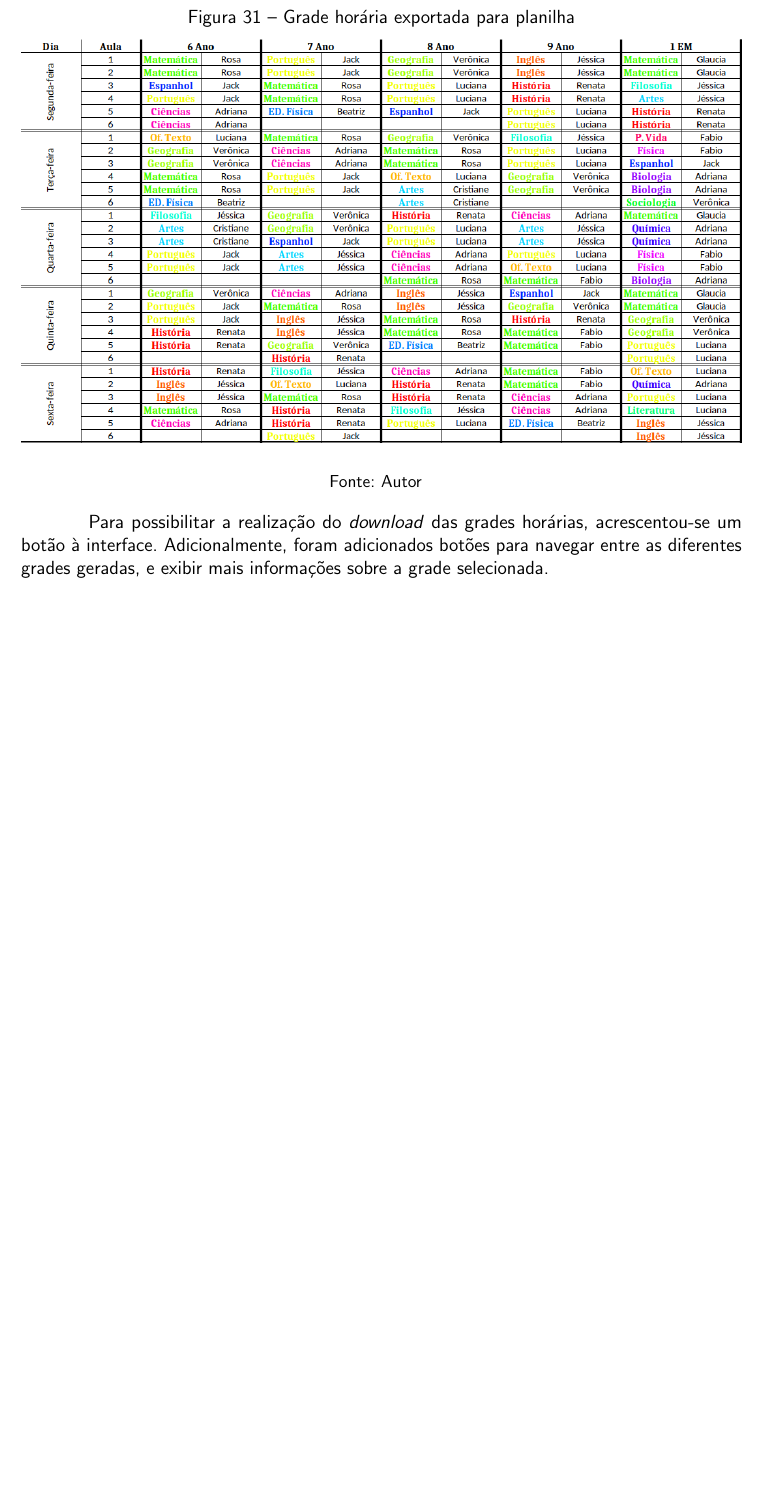
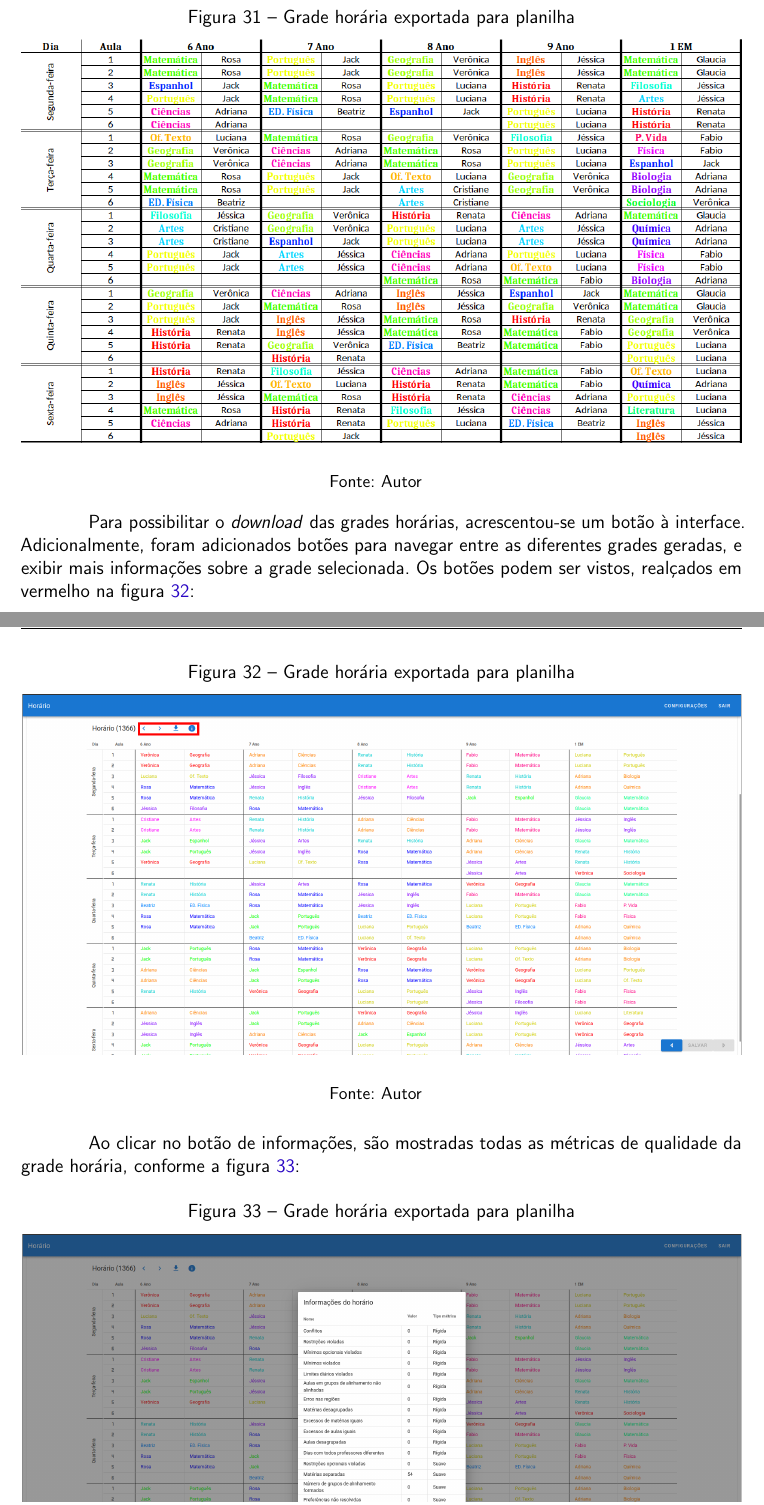
Before and after one commit to allanwk/tcc, a LaTeX thesis (utfpr-tcc.tex, which reads estrutura/textuais/incrementos/incremento8.tex): part of page 45 of 47 before the commit and two parts of pages 45 and 46 of 48 after it, the two joined at a grey line, cut so that both start at the same text, the shorter picture padded with empty space. Compiled offline with pdfLaTeX.

Commit message:
Atualização incremento 8

```diff
--- a/estrutura/textuais/incrementos/incremento8.tex
+++ b/estrutura/textuais/incrementos/incremento8.tex
@@ -12,4 +12,19 @@ Para possibilitar a exportação neste formato, utilizou-se o pacote \textit{Nod
 	\label{fig:gradeExportada}
 \end{figure}
 
-Para possibilitar a realização do \textit{download} das grades horárias, acrescentou-se um botão à interface. Adicionalmente, foram adicionados botões para navegar entre as diferentes grades geradas, e exibir mais informações sobre a grade selecionada.
+Para possibilitar o \textit{download} das grades horárias, acrescentou-se um botão à interface. Adicionalmente, foram adicionados botões para navegar entre as diferentes grades geradas, e exibir mais informações sobre a grade selecionada. Os botões podem ser vistos, realçados em vermelho na figura \ref{fig:botoes}:
+
+\begin{figure}[!htb]
+	\centering
+	\caption{Grade horária exportada para planilha}
+	\includegraphics[width=1\textwidth]{./dados/figuras/botoes_grade}
+	\fonte{Autor}
+	\label{fig:botoes}
+\end{figure}
+\pagebreak
+
+Ao clicar no botão de informações, são mostradas todas as métricas de qualidade da grade horária, conforme a figura \ref{fig:informacoesHorario}:
+
+\begin{figure}[!htb]
+	\centering
+	\caption{Grade horária exportada para planilha}
```
Also changed, not shown: dados/figuras/botaoBaixar.png (deleted), dados/figuras/botoes_grade.png (added), dados/figuras/informacoes_horario.png (added), utfpr-tcc.pdf, estrutura/textuais/incrementos/incremento8.tex (4 more changed lines), 14 other files.
